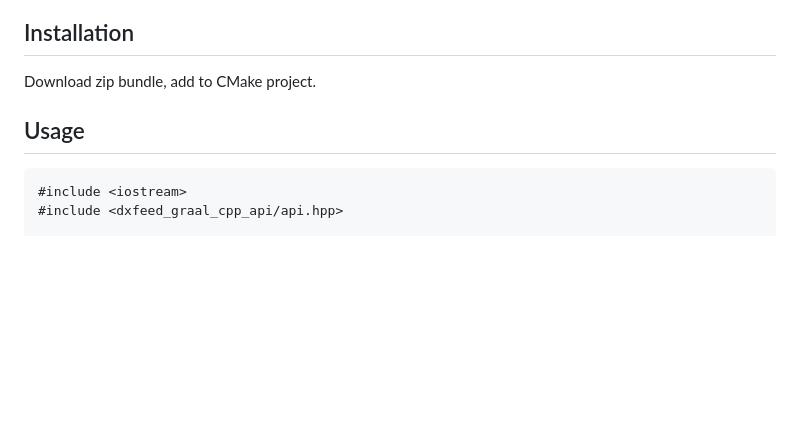
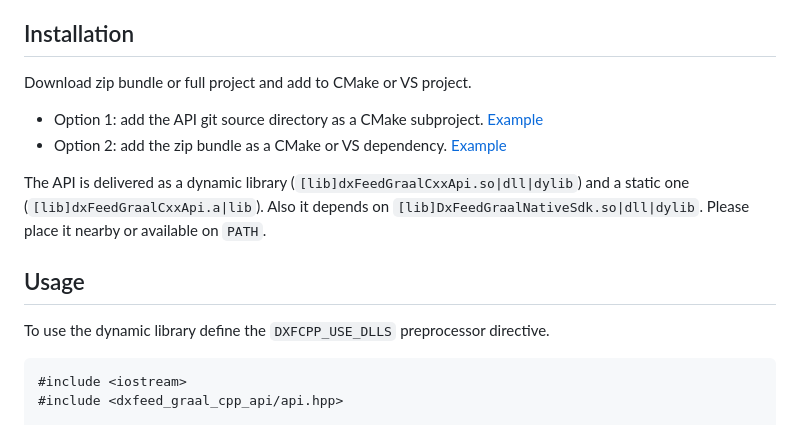
Before and after one commit to dxFeed/dxfeed-graal-cxx-api, a Markdown page: README.md, the part around the change. GitHub-like rendering; blank space fills up the shorter version.

Commit message:
[DXFC-406] Implement API assembly in zip-bundle

````diff
--- a/README.md
+++ b/README.md
@@ -156,9 +156,16 @@ Find useful information in our self-service dxFeed Knowledge Base or .NET API do
 
 ## Installation
 
-Download zip bundle, add to CMake project.
+Download zip bundle or full project and add to CMake or VS project.
+- Option 1: add the API git source directory as a CMake subproject. [Example](https://github.com/AnatolyKalin/dxFeedGraalCxxApiSample)
+- Option 2: add the zip bundle as a CMake or VS dependency. [Example](https://github.com/AnatolyKalin/dxFeedGraalCxxApiSampleVS)
+
+The API is delivered as a dynamic library (`[lib]dxFeedGraalCxxApi.so|dll|dylib`) and a static one (`[lib]dxFeedGraalCxxApi.a|lib`).
+Also it depends on `[lib]DxFeedGraalNativeSdk.so|dll|dylib`. Please place it nearby or available on `PATH`.
 
 ## Usage
+
+To use the dynamic library define the `DXFCPP_USE_DLLS` preprocessor directive.
 
 ```cpp
 #include <iostream>
````
